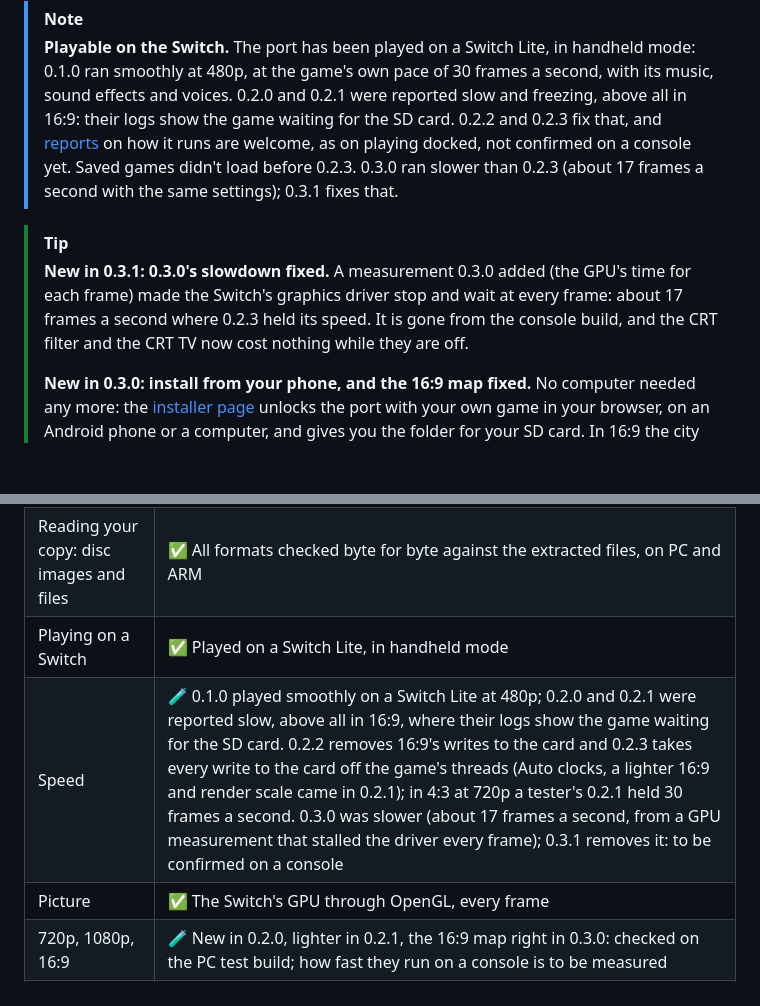
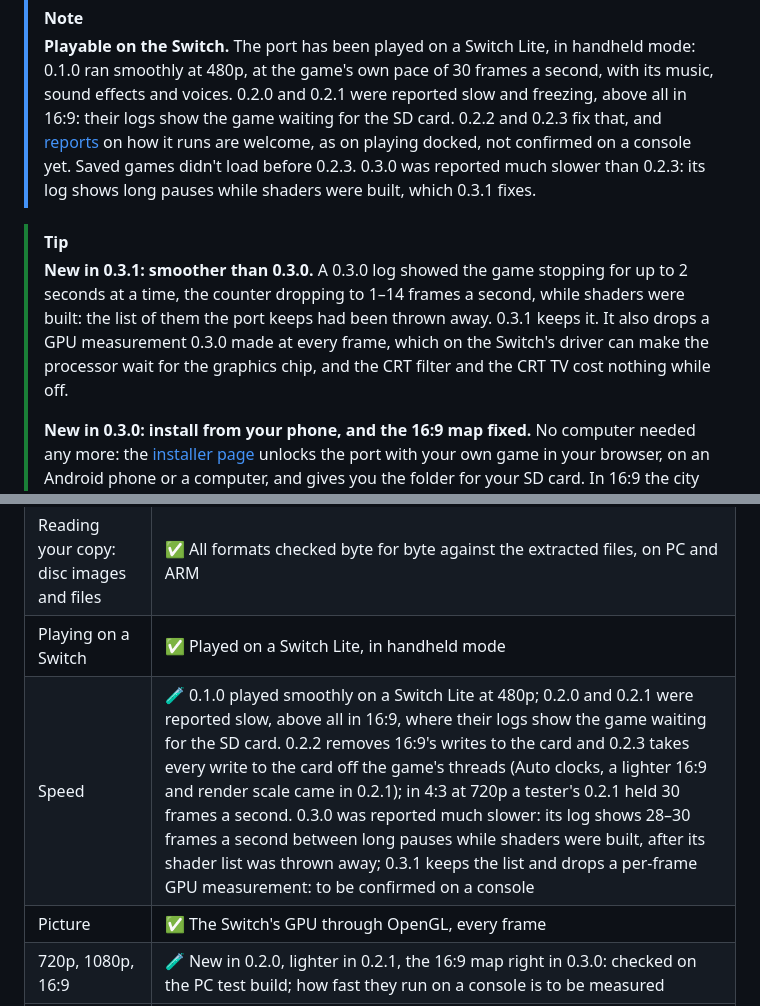
Before and after one commit to SantiBros/SpiderMan2-2004-NX, a Markdown page: README.md, 2 parts joined by grey strips. Drawn GitHub-style; blank space fills up the shorter version.

Commit message:
Docs: 0.3.1's notes say what the 0.3.0 log shows
Co-Authored-By: Claude Opus 5.5 <noreply@anthropic.com>
Claude-Session: https://claude.ai/code/session_01DmWoRK95pqrdVmcB8wF8cv

```diff
--- a/README.md
+++ b/README.md
@@ -40,13 +40,14 @@ swing through New York.
 > 480p, at the game's own pace of 30 frames a second, with its music, sound effects and voices. 0.2.0 and 0.2.1 were
 > reported slow and freezing, above all in 16:9: their logs show the game waiting for the SD card. 0.2.2 and 0.2.3
 > fix that, and [reports](#help-wanted-testers) on how it runs are welcome, as on playing docked, not confirmed
-> on a console yet. Saved games didn't load before 0.2.3. 0.3.0 ran slower than 0.2.3 (about 17 frames a second
-> with the same settings); 0.3.1 fixes that.
+> on a console yet. Saved games didn't load before 0.2.3. 0.3.0 was reported much slower than 0.2.3: its log shows
+> long pauses while shaders were built, which 0.3.1 fixes.
 
 > [!TIP]
-> **New in 0.3.1: 0.3.0's slowdown fixed.** A measurement 0.3.0 added (the GPU's time for each frame) made the
-> Switch's graphics driver stop and wait at every frame: about 17 frames a second where 0.2.3 held its speed. It is
-> gone from the console build, and the CRT filter and the CRT TV now cost nothing while they are off.
+> **New in 0.3.1: smoother than 0.3.0.** A 0.3.0 log showed the game stopping for up to 2 seconds at a time, the
+> counter dropping to 1–14 frames a second, while shaders were built: the list of them the port keeps had been
+> thrown away. 0.3.1 keeps it. It also drops a GPU measurement 0.3.0 made at every frame, which on the Switch's
+> driver can make the processor wait for the graphics chip, and the CRT filter and the CRT TV cost nothing while off.
 >
 > **New in 0.3.0: install from your phone, and the 16:9 map fixed.** No computer needed any more: the
 > [installer page](https://santibros.github.io/SpiderMan2-2004-NX/) unlocks the port with your own game in your browser, on an Android phone or
@@ -332,7 +333,7 @@ Auto clocks use more battery than the console's own: choose Stock for a longer b
 | The game's code on the Switch's processor | ✅ Recompiled and compiled; runs on a Switch Lite |
 | Reading your copy: disc images and files | ✅ All formats checked byte for byte against the extracted files, on PC and ARM |
 | Playing on a Switch | ✅ Played on a Switch Lite, in handheld mode |
-| Speed | 🧪 0.1.0 played smoothly on a Switch Lite at 480p; 0.2.0 and 0.2.1 were reported slow, above all in 16:9, where their logs show the game waiting for the SD card. 0.2.2 removes 16:9's writes to the card and 0.2.3 takes every write to the card off the game's threads (Auto clocks, a lighter 16:9 and render scale came in 0.2.1); in 4:3 at 720p a tester's 0.2.1 held 30 frames a second. 0.3.0 was slower (about 17 frames a second, from a GPU measurement that stalled the driver every frame); 0.3.1 removes it: to be confirmed on a console |
+| Speed | 🧪 0.1.0 played smoothly on a Switch Lite at 480p; 0.2.0 and 0.2.1 were reported slow, above all in 16:9, where their logs show the game waiting for the SD card. 0.2.2 removes 16:9's writes to the card and 0.2.3 takes every write to the card off the game's threads (Auto clocks, a lighter 16:9 and render scale came in 0.2.1); in 4:3 at 720p a tester's 0.2.1 held 30 frames a second. 0.3.0 was reported much slower: its log shows 28–30 frames a second between long pauses while shaders were built, after its shader list was thrown away; 0.3.1 keeps the list and drops a per-frame GPU measurement: to be confirmed on a console |
 | Picture | ✅ The Switch's GPU through OpenGL, every frame |
 | 720p, 1080p, 16:9 | 🧪 New in 0.2.0, lighter in 0.2.1, the 16:9 map right in 0.3.0: checked on the PC test build; how fast they run on a console is to be measured |
 | Installer page | ✅ New in 0.3.0: unlocks the port in the browser, checked with every disc image format and split images |
```
Also changed, not shown: CHANGELOG.md (+8 -6 lines), README.es.md (+8 -7 lines).
